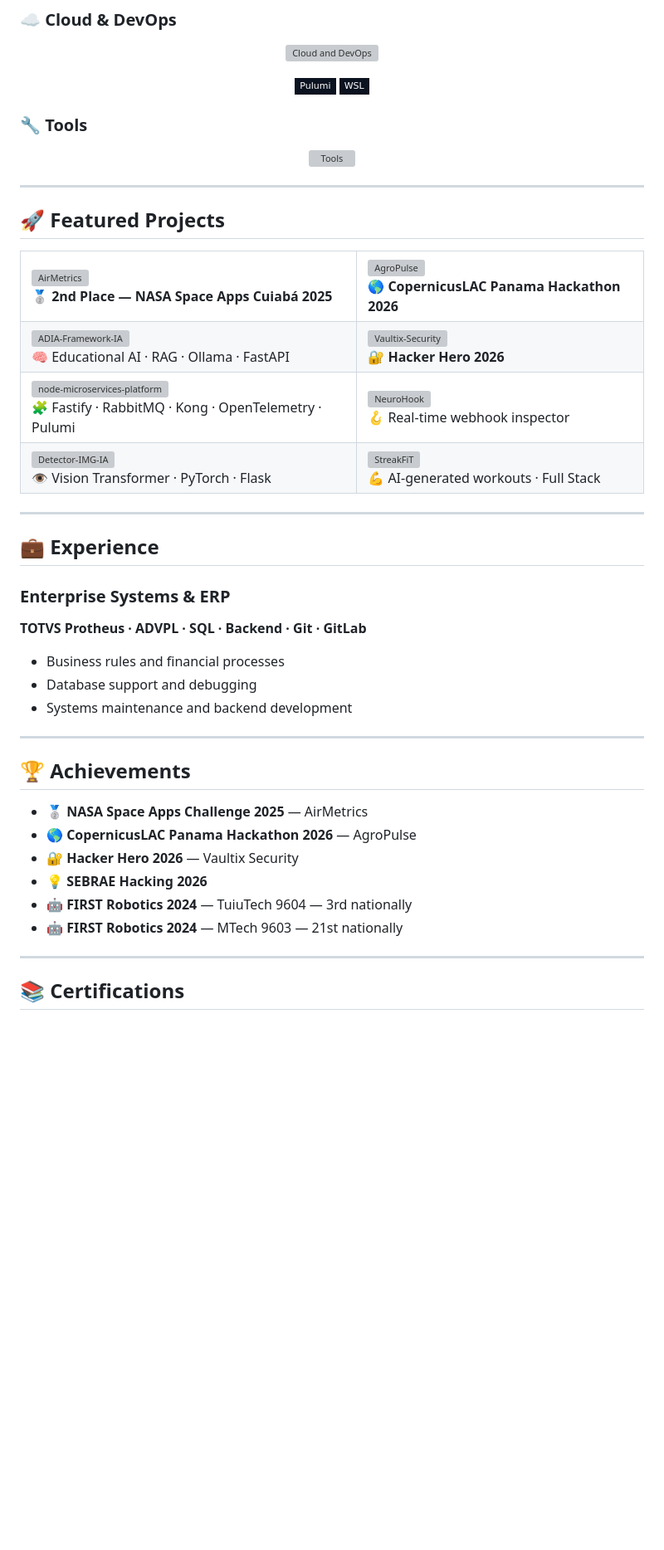
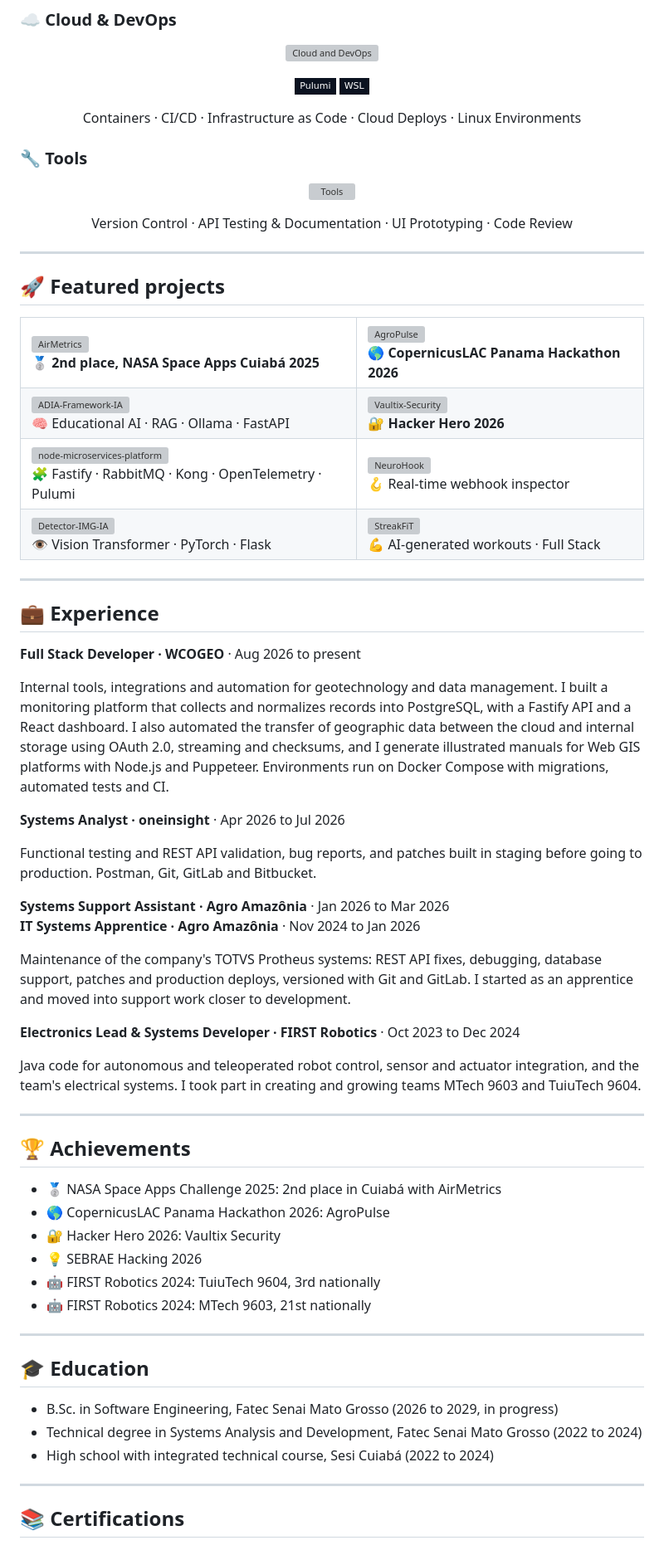
Before and after one commit to LucasEstrela-FullStack/LucasEstrela-FullStack, a Markdown page: README.md, the part around one of its changes. Shown at 83% size. Drawn GitHub-style; badges without logos; blank space fills up the shorter version; grey boxes are pictures that could not be loaded.

Commit message:
feat(readme): atualizando meu perfil com experiência, formação, habilidades por área, Spotify e foco em IA no dia a dia do desenvolvimento

```diff
--- a/README.md
+++ b/README.md
@@ -148,6 +160,8 @@ I'm **19 years old**, Software Engineering undergraduate and Full Stack, Mobile
   <img src="https://img.shields.io/badge/WSL-0B1220?style=flat-square&logo=linux&logoColor=FCC624" alt="WSL"/>
 </p>
 
+<p align="center">Containers · CI/CD · Infrastructure as Code · Cloud Deploys · Linux Environments</p>
+
 ### 🔧 Tools
 
 <p align="center">
@@ -156,9 +170,11 @@ I'm **19 years old**, Software Engineering undergraduate and Full Stack, Mobile
   </a>
 </p>
 
+<p align="center">Version Control · API Testing & Documentation · UI Prototyping · Code Review</p>
+
 ---
 
-## 🚀 Featured Projects
+## 🚀 Featured projects
 
 <div align="center">
 <table border="0">
@@ -168,7 +184,7 @@ I'm **19 years old**, Software Engineering undergraduate and Full Stack, Mobile
         <img src="https://github-stats-extended.vercel.app/api/pin/?username=LucasEstrela-FullStack&repo=AirMetrics&theme=dark&hide_border=true&bg_color=0B1220&title_color=38BDF8&text_color=CBD5E1&icon_color=2563EB" width="400" alt="AirMetrics"/>
       </a>
       <br/>
-      🥈 <b>2nd Place — NASA Space Apps Cuiabá 2025</b>
+      🥈 <b>2nd place, NASA Space Apps Cuiabá 2025</b>
     </td>
     <td valign="top">
       <a href="https://github.com/LucasEstrela-FullStack/AgroPulse">
@@ -233,24 +249,41 @@ I'm **19 years old**, Software Engineering undergraduate and Full Stack, Mobile
 
 ## 💼 Experience
 
-### Enterprise Systems & ERP
+**Full Stack Developer · WCOGEO** · Aug 2026 to present
 
-**TOTVS Protheus · ADVPL · SQL · Backend · Git · GitLab**
+Internal tools, integrations and automation for geotechnology and data management. I built a monitoring platform that collects and normalizes records into PostgreSQL, with a Fastify API and a React dashboard. I also automated the transfer of geographic data between the cloud and internal storage using OAuth 2.0, streaming and checksums, and I generate illustrated manuals for Web GIS platforms with Node.js and Puppeteer. Environments run on Docker Compose with migrations, automated tests and CI.
 
-* Business rules and financial processes
-* Database support and debugging
-* Systems maintenance and backend development
+**Systems Analyst · oneinsight** · Apr 2026 to Jul 2026
+
+Functional testing and REST API validation, bug reports, and patches built in staging before going to production. Postman, Git, GitLab and Bitbucket.
+
+**Systems Support Assistant · Agro Amazônia** · Jan 2026 to Mar 2026<br/>
+**IT Systems Apprentice · Agro Amazônia** · Nov 2024 to Jan 2026
+
+Maintenance of the company's TOTVS Protheus systems: REST API fixes, debugging, database support, patches and production deploys, versioned with Git and GitLab. I started as an apprentice and moved into support work closer to development.
+
+**Electronics Lead & Systems Developer · FIRST Robotics** · Oct 2023 to Dec 2024
+
+Java code for autonomous and teleoperated robot control, sensor and actuator integration, and the team's electrical systems. I took part in creating and growing teams MTech 9603 and TuiuTech 9604.
 
 ---
 
 ## 🏆 Achievements
 
-* 🥈 **NASA Space Apps Challenge 2025** — AirMetrics
-* 🌎 **CopernicusLAC Panama Hackathon 2026** — AgroPulse
-* 🔐 **Hacker Hero 2026** — Vaultix Security
-* 💡 **SEBRAE Hacking 2026**
-* 🤖 **FIRST Robotics 2024** — TuiuTech 9604 — 3rd nationally
-* 🤖 **FIRST Robotics 2024** — MTech 9603 — 21st nationally
+* 🥈 NASA Space Apps Challenge 2025: 2nd place in Cuiabá with AirMetrics
+* 🌎 CopernicusLAC Panama Hackathon 2026: AgroPulse
+* 🔐 Hacker Hero 2026: Vaultix Security
+* 💡 SEBRAE Hacking 2026
+* 🤖 FIRST Robotics 2024: TuiuTech 9604, 3rd nationally
+* 🤖 FIRST Robotics 2024: MTech 9603, 21st nationally
+
+---
+
+## 🎓 Education
+
+* B.Sc. in Software Engineering, Fatec Senai Mato Grosso (2026 to 2029, in progress)
+* Technical degree in Systems Analysis and Development, Fatec Senai Mato Grosso (2022 to 2024)
+* High school with integrated technical course, Sesi Cuiabá (2022 to 2024)
 
 ---
 
```
Also changed, not shown: other parts of README.md (+54 -23 lines), assets/shinji-hirako.jpg (added).
